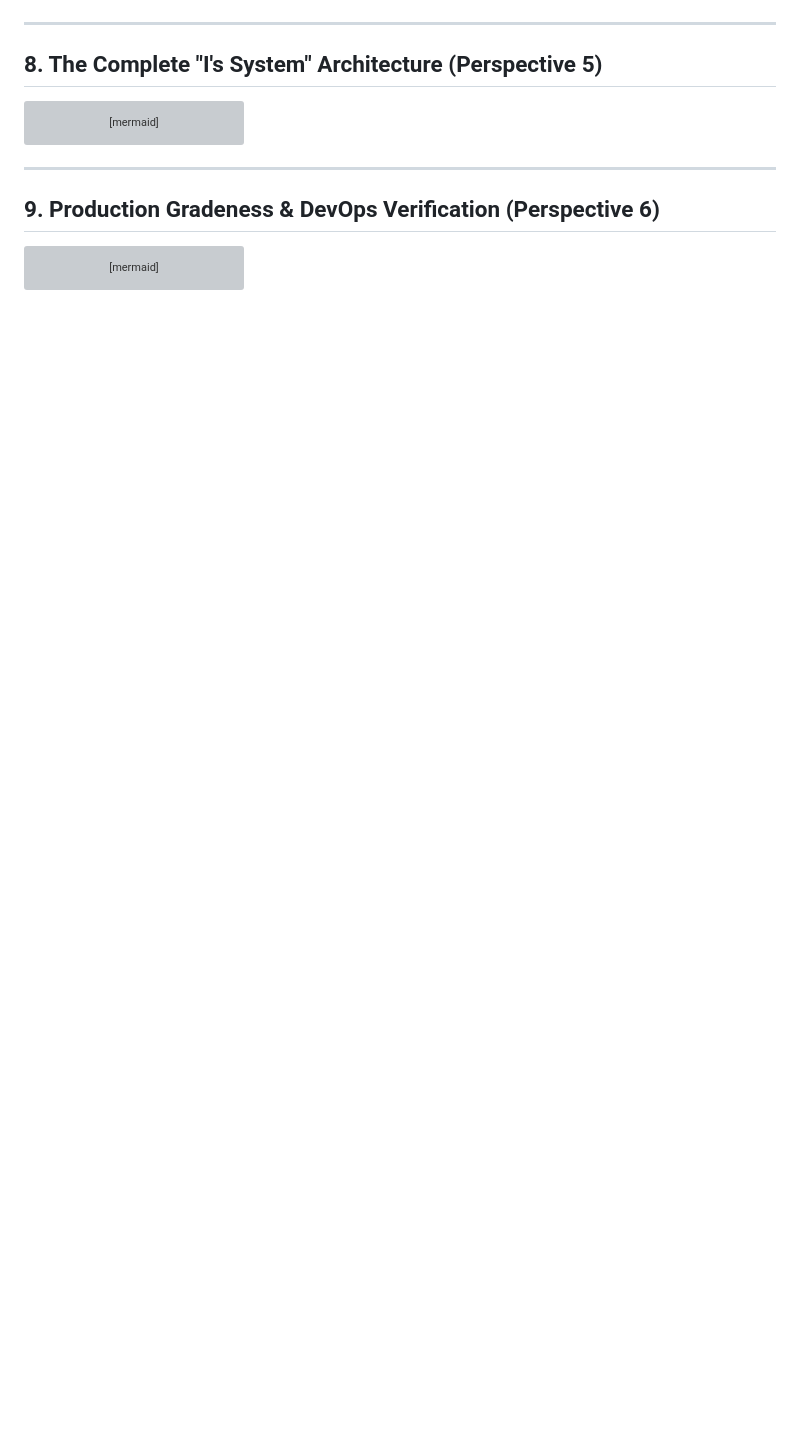
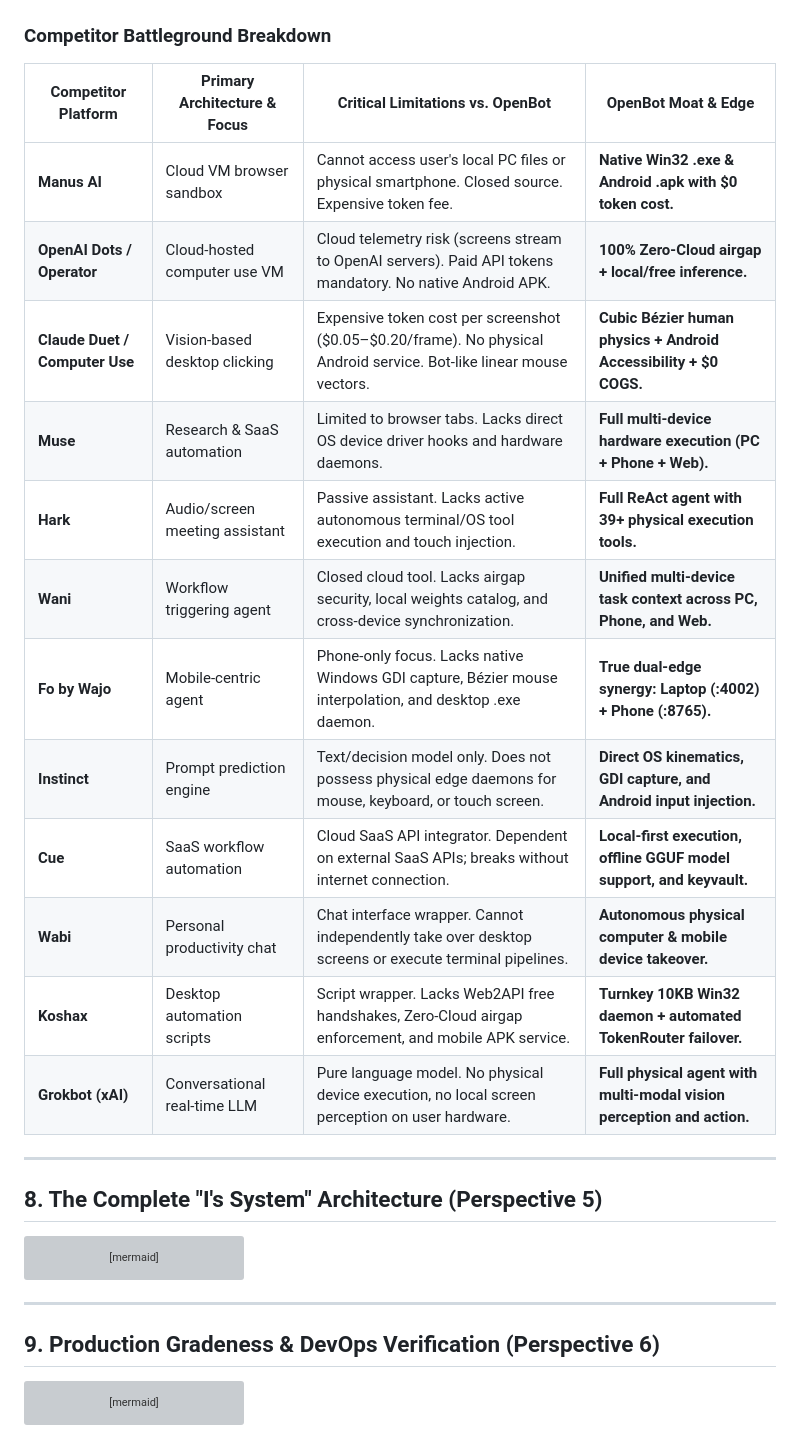
Before and after one commit to Shivay00001/openbot, a Markdown page: docs/FLOW_DIAGRAMS.md, the part around one of its changes. Rendered like a GitHub page; blank space fills up the shorter version; grey boxes are pictures that could not be loaded.

Commit message:
docs: add 12-competitor battleground matrix to FLOW_DIAGRAMS.md

````diff
--- a/docs/FLOW_DIAGRAMS.md
+++ b/docs/FLOW_DIAGRAMS.md
@@ -235,5 +243,22 @@ quadrantChart
     "OpenBot (Edge + Zero-Token)": [0.08, 0.95]
 ```
+
+### Competitor Battleground Breakdown
+
+| Competitor Platform | Primary Architecture & Focus | Critical Limitations vs. OpenBot | OpenBot Moat & Edge |
+|---|---|---|---|
+| **Manus AI** | Cloud VM browser sandbox | Cannot access user's local PC files or physical smartphone. Closed source. Expensive token fee. | **Native Win32 .exe & Android .apk with $0 token cost.** |
+| **OpenAI Dots / Operator** | Cloud-hosted computer use VM | Cloud telemetry risk (screens stream to OpenAI servers). Paid API tokens mandatory. No native Android APK. | **100% Zero-Cloud airgap + local/free inference.** |
+| **Claude Duet / Computer Use** | Vision-based desktop clicking | Expensive token cost per screenshot ($0.05–$0.20/frame). No physical Android service. Bot-like linear mouse vectors. | **Cubic Bézier human physics + Android Accessibility + $0 COGS.** |
+| **Muse** | Research & SaaS automation | Limited to browser tabs. Lacks direct OS device driver hooks and hardware daemons. | **Full multi-device hardware execution (PC + Phone + Web).** |
+| **Hark** | Audio/screen meeting assistant | Passive assistant. Lacks active autonomous terminal/OS tool execution and touch injection. | **Full ReAct agent with 39+ physical execution tools.** |
+| **Wani** | Workflow triggering agent | Closed cloud tool. Lacks airgap security, local weights catalog, and cross-device synchronization. | **Unified multi-device task context across PC, Phone, and Web.** |
+| **Fo by Wajo** | Mobile-centric agent | Phone-only focus. Lacks native Windows GDI capture, Bézier mouse interpolation, and desktop .exe daemon. | **True dual-edge synergy: Laptop (:4002) + Phone (:8765).** |
+| **Instinct** | Prompt prediction engine | Text/decision model only. Does not possess physical edge daemons for mouse, keyboard, or touch screen. | **Direct OS kinematics, GDI capture, and Android input injection.** |
+| **Cue** | SaaS workflow automation | Cloud SaaS API integrator. Dependent on external SaaS APIs; breaks without internet connection. | **Local-first execution, offline GGUF model support, and keyvault.** |
+| **Wabi** | Personal productivity chat | Chat interface wrapper. Cannot independently take over desktop screens or execute terminal pipelines. | **Autonomous physical computer & mobile device takeover.** |
+| **Koshax** | Desktop automation scripts | Script wrapper. Lacks Web2API free handshakes, Zero-Cloud airgap enforcement, and mobile APK service. | **Turnkey 10KB Win32 daemon + automated TokenRouter failover.** |
+| **Grokbot (xAI)** | Conversational real-time LLM | Pure language model. No physical device execution, no local screen perception on user hardware. | **Full physical agent with multi-modal vision perception and action.** |
 
 ---
 
````
Also changed, not shown: other parts of docs/FLOW_DIAGRAMS.md (+11 -3 lines).
